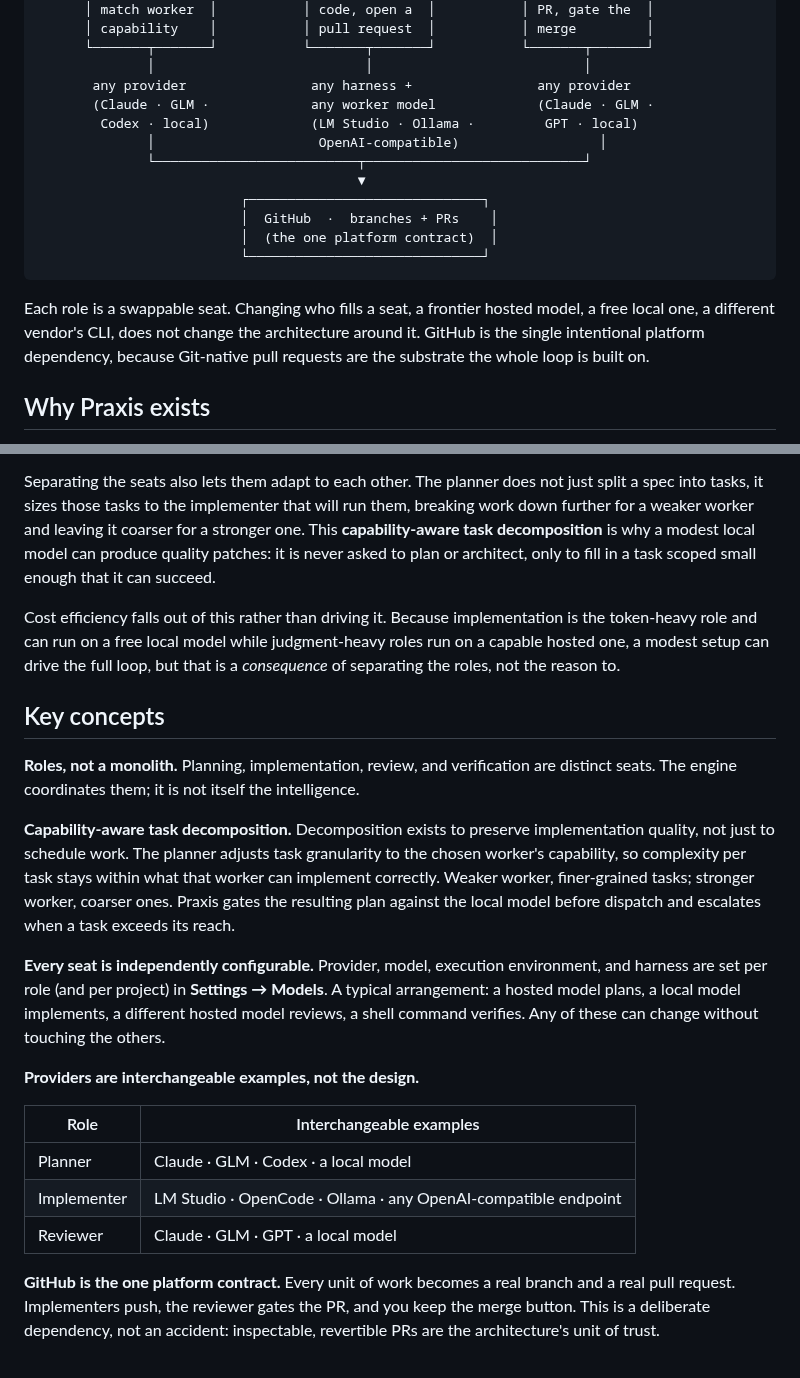
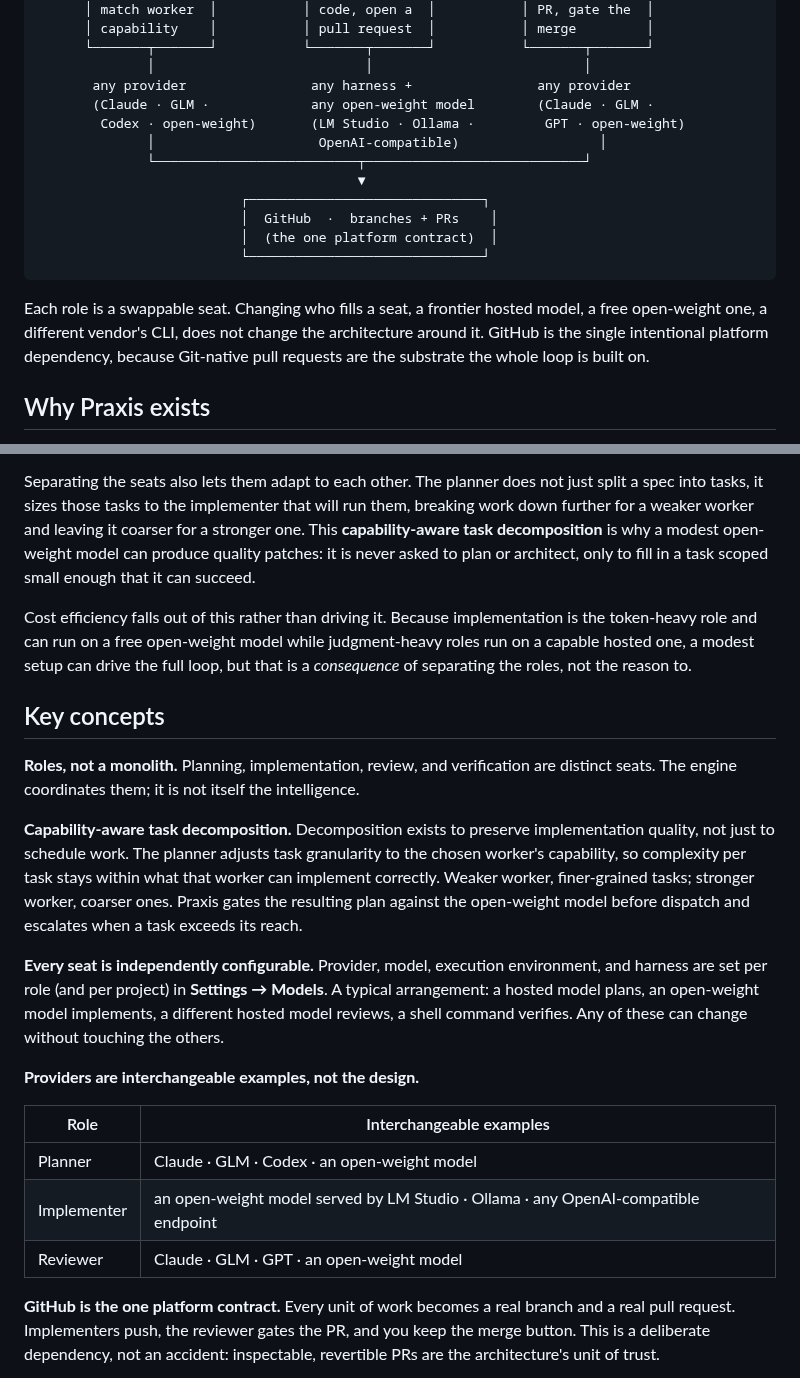
Before and after one commit to adiatmaja/praxis, a Markdown page: README.md, 2 parts joined by grey strips. GitHub-like rendering.

````diff
--- a/README.md
+++ b/README.md
@@ -43,8 +43,8 @@ own AI provider, model, execution environment, and coding harness.
       └───────┬───────┘           └───────┬───────┘           └───────┬───────┘
               │                           │                           │
        any provider                any harness +                any provider
-       (Claude · GLM ·             any worker model             (Claude · GLM ·
-        Codex · local)             (LM Studio · Ollama ·         GPT · local)
+       (Claude · GLM ·             any open-weight model        (Claude · GLM ·
+        Codex · open-weight)       (LM Studio · Ollama ·         GPT · open-weight)
               │                     OpenAI-compatible)                  │
               └──────────────────────────┬────────────────────────────┘
                                          ▼
@@ -55,7 +55,7 @@ own AI provider, model, execution environment, and coding harness.
 ```
 
 Each role is a swappable seat. Changing who fills a seat, a frontier hosted model, a free
-local one, a different vendor's CLI, does not change the architecture around it. GitHub is
+open-weight one, a different vendor's CLI, does not change the architecture around it. GitHub is
 the single intentional platform dependency, because Git-native pull requests are the
 substrate the whole loop is built on.
 
@@ -76,12 +76,12 @@ right tool is the whole idea.
 Separating the seats also lets them adapt to each other. The planner does not just split a
 spec into tasks, it sizes those tasks to the implementer that will run them, breaking work
 down further for a weaker worker and leaving it coarser for a stronger one. This
-**capability-aware task decomposition** is why a modest local model can produce quality
+**capability-aware task decomposition** is why a modest open-weight model can produce quality
 patches: it is never asked to plan or architect, only to fill in a task scoped small enough
 that it can succeed.
 
 Cost efficiency falls out of this rather than driving it. Because implementation is the
-token-heavy role and can run on a free local model while judgment-heavy roles run on a
+token-heavy role and can run on a free open-weight model while judgment-heavy roles run on a
 capable hosted one, a modest setup can drive the full loop, but that is a *consequence* of
 separating the roles, not the reason to.
 
@@ -94,21 +94,21 @@ seats. The engine coordinates them; it is not itself the intelligence.
 quality, not just to schedule work. The planner adjusts task granularity to the chosen
 worker's capability, so complexity per task stays within what that worker can implement
 correctly. Weaker worker, finer-grained tasks; stronger worker, coarser ones. Praxis gates
-the resulting plan against the local model before dispatch and escalates when a task exceeds
-its reach.
+the resulting plan against the open-weight model before dispatch and escalates when a task
+exceeds its reach.
 
 **Every seat is independently configurable.** Provider, model, execution environment, and
 harness are set per role (and per project) in **Settings → Models**. A typical arrangement:
-a hosted model plans, a local model implements, a different hosted model reviews, a shell
+a hosted model plans, an open-weight model implements, a different hosted model reviews, a shell
 command verifies. Any of these can change without touching the others.
 
 **Providers are interchangeable examples, not the design.**
 
 | Role | Interchangeable examples |
 |------|--------------------------|
-| Planner | Claude · GLM · Codex · a local model |
-| Implementer | LM Studio · OpenCode · Ollama · any OpenAI-compatible endpoint |
-| Reviewer | Claude · GLM · GPT · a local model |
+| Planner | Claude · GLM · Codex · an open-weight model |
+| Implementer | an open-weight model served by LM Studio · Ollama · any OpenAI-compatible endpoint |
+| Reviewer | Claude · GLM · GPT · an open-weight model |
 
 **GitHub is the one platform contract.** Every unit of work becomes a real branch and a real
 pull request. Implementers push, the reviewer gates the PR, and you keep the merge button.
````
Also changed, not shown: docs/mcp.md (+2 -2 lines), docs/positioning.md (+7 -7 lines).
